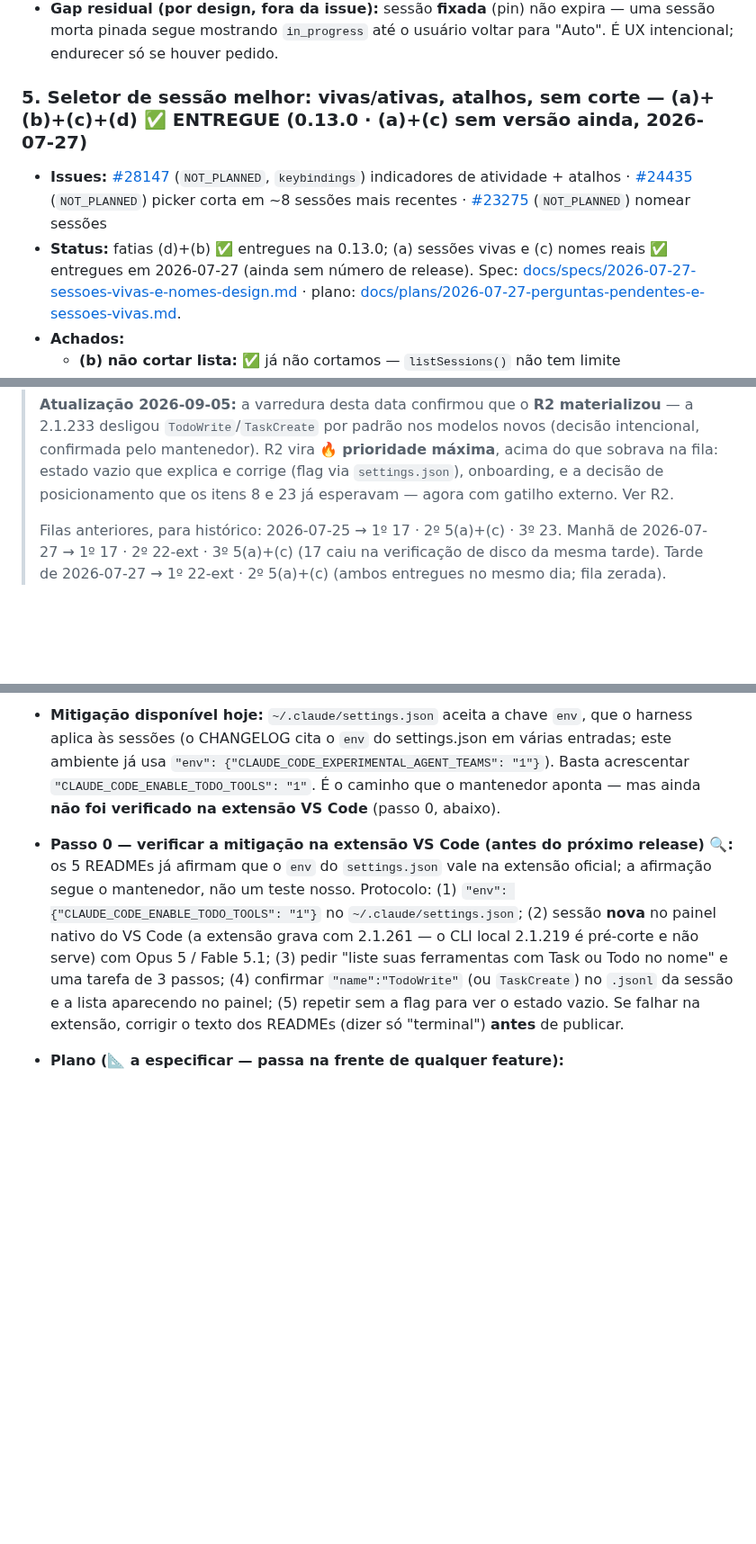
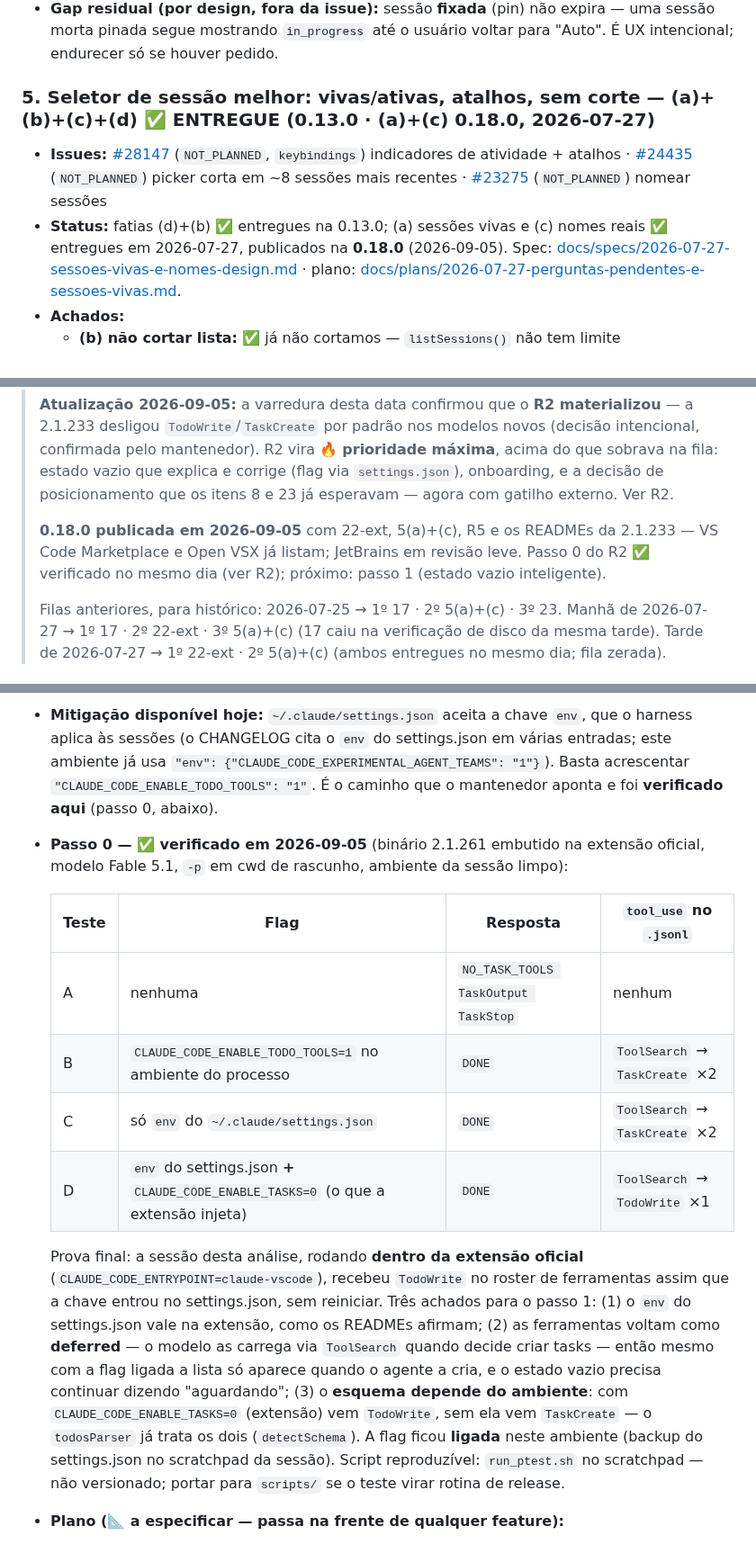
Before and after one commit to carlosdealmeida/claude-todos-vscode, a Markdown page: docs/ROADMAP.md, 3 parts joined by grey strips. Shown at 90% size. Drawn GitHub-style; blank space fills up the shorter version.

Commit message:
docs(roadmap): passo 0 do R2 verificado e 0.18.0 publicada
Passo 0: quatro testes com o binario 2.1.261 da extensao oficial (sem flag, flag no ambiente, flag so no settings.json, settings.json + CLAUDE_CODE_ENABLE_TASKS=0) e a propria sessao dentro da extensao recebendo TodoWrite ao mudar o settings.json. Achados: ferramentas voltam como deferred (ToolSearch) e o esquema depende do ambiente (TodoWrite vs TaskCreate). Numeros de release da 0.18.0 amarrados aos itens 5(a)+(c), 22-ext e R5; plugin.xml do JetBrains marcado como feito.

Co-Authored-By: Claude Fable 5.1 <noreply@anthropic.com>

```diff
--- a/docs/ROADMAP.md
+++ b/docs/ROADMAP.md
@@ -162,10 +162,10 @@ de tokens do 0.3.0).
   sessão morta pinada segue mostrando `in_progress` até o usuário voltar para "Auto". É UX
   intencional; endurecer só se houver pedido.
 
-### 5. Seletor de sessão melhor: vivas/ativas, atalhos, sem corte — (a)+(b)+(c)+(d) ✅ ENTREGUE (0.13.0 · (a)+(c) sem versão ainda, 2026-07-27)
+### 5. Seletor de sessão melhor: vivas/ativas, atalhos, sem corte — (a)+(b)+(c)+(d) ✅ ENTREGUE (0.13.0 · (a)+(c) 0.18.0, 2026-07-27)
 - **Issues:** [#28147](https://github.com/anthropics/claude-code/issues/28147) (`NOT_PLANNED`, `keybindings`) indicadores de atividade + atalhos · [#24435](https://github.com/anthropics/claude-code/issues/24435) (`NOT_PLANNED`) picker corta em ~8 sessões mais recentes · [#23275](https://github.com/anthropics/claude-code/issues/23275) (`NOT_PLANNED`) nomear sessões
 - **Status:** fatias (d)+(b) ✅ entregues na 0.13.0; (a) sessões vivas e (c) nomes reais ✅
-  entregues em 2026-07-27 (ainda sem número de release). Spec:
+  entregues em 2026-07-27, publicados na **0.18.0** (2026-09-05). Spec:
   [docs/specs/2026-07-27-sessoes-vivas-e-nomes-design.md](specs/2026-07-27-sessoes-vivas-e-nomes-design.md)
   · plano: [docs/plans/2026-07-27-perguntas-pendentes-e-sessoes-vivas.md](plans/2026-07-27-perguntas-pendentes-e-sessoes-vivas.md).
 - **Achados:**
@@ -388,6 +388,10 @@ parser lê. Posicionamento-alvo: **"observability para seus agentes Claude Code"
 > confirmada pelo mantenedor). R2 vira 🔥 **prioridade máxima**, acima do que sobrava na fila:
 > estado vazio que explica e corrige (flag via `settings.json`), onboarding, e a decisão de
 > posicionamento que os itens 8 e 23 já esperavam — agora com gatilho externo. Ver R2.
+>
+> **0.18.0 publicada em 2026-09-05** com 22-ext, 5(a)+(c), R5 e os READMEs da 2.1.233 — VS Code
+> Marketplace e Open VSX já listam; JetBrains em revisão leve. Passo 0 do R2 ✅ verificado no
+> mesmo dia (ver R2); próximo: passo 1 (estado vazio inteligente).
 >
 > Filas anteriores, para histórico: 2026-07-25 → 1º 17 · 2º 5(a)+(c) · 3º 23. Manhã de
 > 2026-07-27 → 1º 17 · 2º 22-ext · 3º 5(a)+(c) (17 caiu na verificação de disco da mesma tarde).
@@ -836,17 +840,29 @@ parser lê. Posicionamento-alvo: **"observability para seus agentes Claude Code"
 - **Mitigação disponível hoje:** `~/.claude/settings.json` aceita a chave `env`, que o harness
   aplica às sessões (o CHANGELOG cita o `env` do settings.json em várias entradas; este ambiente
   já usa `"env": {"CLAUDE_CODE_EXPERIMENTAL_AGENT_TEAMS": "1"}`). Basta acrescentar
-  `"CLAUDE_CODE_ENABLE_TODO_TOOLS": "1"`. É o caminho que o mantenedor aponta — mas ainda
-  **não foi verificado na extensão VS Code** (passo 0, abaixo).
-- **Passo 0 — verificar a mitigação na extensão VS Code (antes do próximo release) 🔍:** os 5
-  READMEs já afirmam que o `env` do `settings.json` vale na extensão oficial; a afirmação segue o
-  mantenedor, não um teste nosso. Protocolo: (1) `"env": {"CLAUDE_CODE_ENABLE_TODO_TOOLS": "1"}`
-  no `~/.claude/settings.json`; (2) sessão **nova** no painel nativo do VS Code (a extensão grava
-  com 2.1.261 — o CLI local 2.1.219 é pré-corte e não serve) com Opus 5 / Fable 5.1; (3) pedir
-  "liste suas ferramentas com Task ou Todo no nome" e uma tarefa de 3 passos; (4) confirmar
-  `"name":"TodoWrite"` (ou `TaskCreate`) no `.jsonl` da sessão e a lista aparecendo no painel;
-  (5) repetir sem a flag para ver o estado vazio. Se falhar na extensão, corrigir o texto dos
-  READMEs (dizer só "terminal") **antes** de publicar.
+  `"CLAUDE_CODE_ENABLE_TODO_TOOLS": "1"`. É o caminho que o mantenedor aponta e foi
+  **verificado aqui** (passo 0, abaixo).
+- **Passo 0 — ✅ verificado em 2026-09-05** (binário 2.1.261 embutido na extensão oficial, modelo
+  Fable 5.1, `-p` em cwd de rascunho, ambiente da sessão limpo):
+
+  | Teste | Flag | Resposta | `tool_use` no `.jsonl` |
+  |---|---|---|---|
+  | A | nenhuma | `NO_TASK_TOOLS TaskOutput TaskStop` | nenhum |
+  | B | `CLAUDE_CODE_ENABLE_TODO_TOOLS=1` no ambiente do processo | `DONE` | `ToolSearch` → `TaskCreate` ×2 |
+  | C | só `env` do `~/.claude/settings.json` | `DONE` | `ToolSearch` → `TaskCreate` ×2 |
+  | D | `env` do settings.json **+** `CLAUDE_CODE_ENABLE_TASKS=0` (o que a extensão injeta) | `DONE` | `ToolSearch` → `TodoWrite` ×1 |
+
+  Prova final: a sessão desta análise, rodando **dentro da extensão oficial**
+  (`CLAUDE_CODE_ENTRYPOINT=claude-vscode`), recebeu `TodoWrite` no roster de ferramentas assim
+  que a chave entrou no settings.json, sem reiniciar. Três achados para o passo 1: (1) o `env`
+  do settings.json vale na extensão, como os READMEs afirmam; (2) as ferramentas voltam como
+  **deferred** — o modelo as carrega via `ToolSearch` quando decide criar tasks — então mesmo
+  com a flag ligada a lista só aparece quando o agente a cria, e o estado vazio precisa
+  continuar dizendo "aguardando"; (3) o **esquema depende do ambiente**: com
+  `CLAUDE_CODE_ENABLE_TASKS=0` (extensão) vem `TodoWrite`, sem ela vem `TaskCreate` — o
+  `todosParser` já trata os dois (`detectSchema`). A flag ficou **ligada** neste ambiente
+  (backup do settings.json no scratchpad da sessão). Script reproduzível: `run_ptest.sh` no
+  scratchpad — não versionado; portar para `scripts/` se o teste virar rotina de release.
 - **Plano (📐 a especificar — passa na frente de qualquer feature):**
   1. **Estado vazio inteligente:** distinguir "sessão sem tasks" de "ferramentas de task
      desligadas nesta sessão". Sinal disponível no transcript: `version` ≥ 2.1.233 + `model`
```
Also changed, not shown: other parts of docs/ROADMAP.md (+3 -3 lines).
